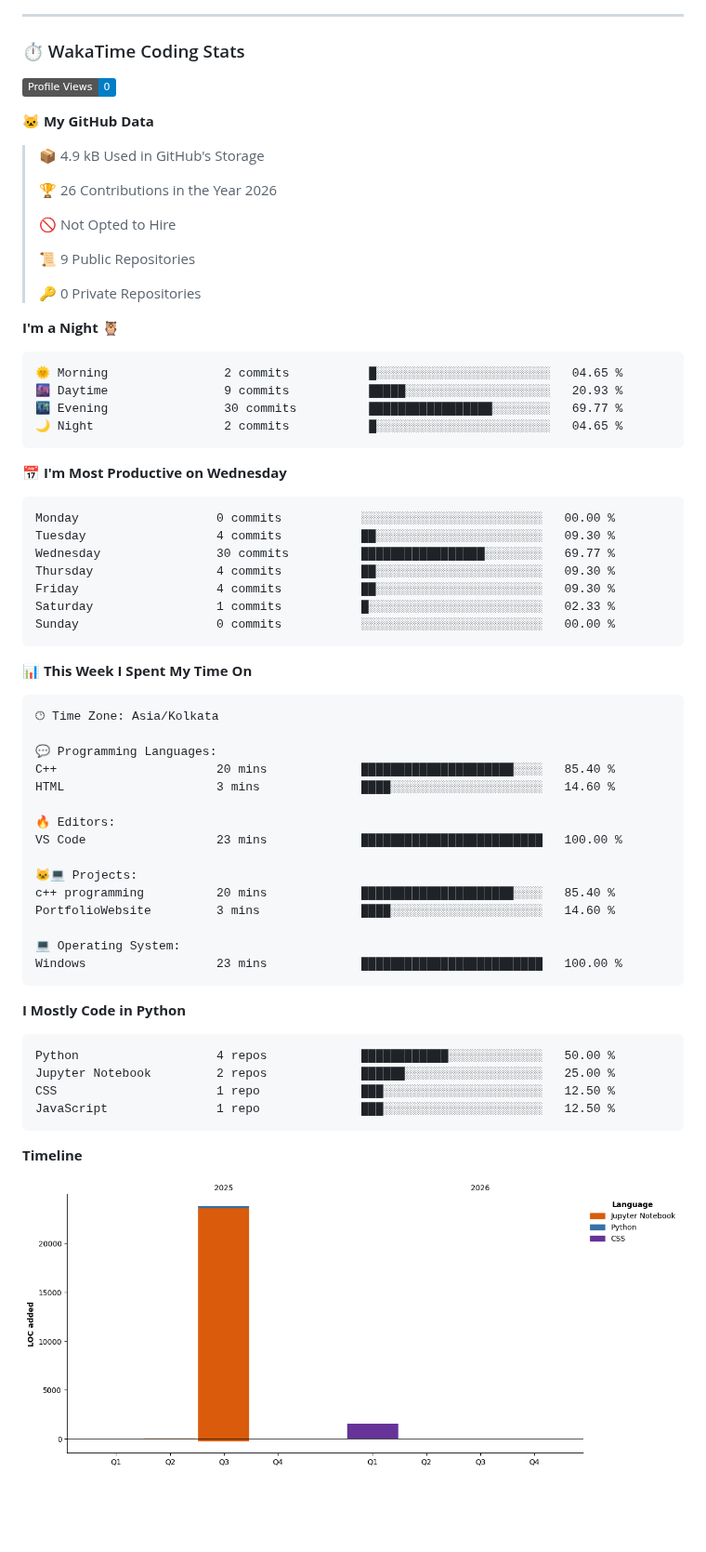
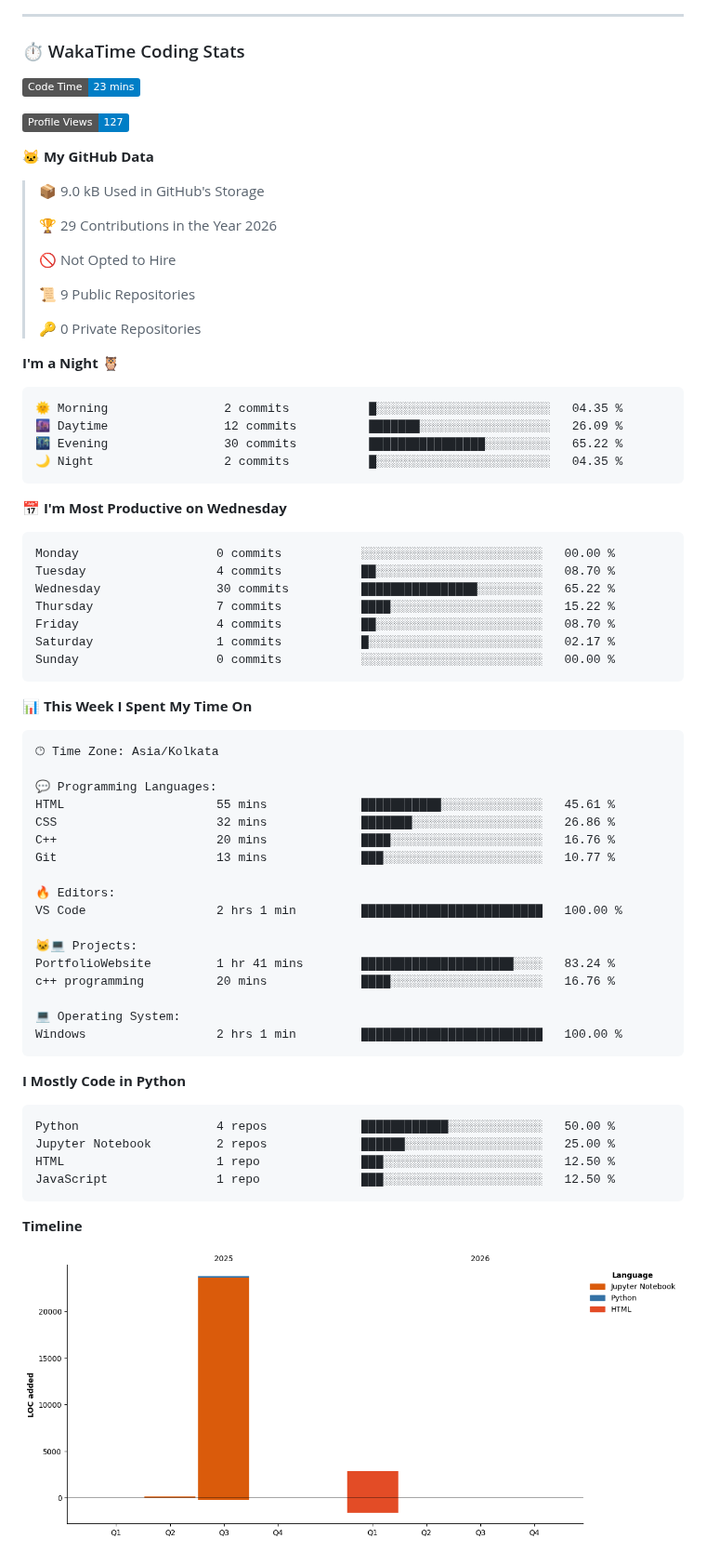
Before and after one commit to atomicamit24/atomicamit24, a Markdown page: README.md, the part around one of its changes. Shown at 93% size. GitHub-like rendering; pictures changed too: assets/bar_graph.png; badges without logos; blank space fills up the shorter version.

Commit message:
Updated with Dev Metrics

````diff
--- a/README.md
+++ b/README.md
@@ -78,13 +78,15 @@
 ### ⏱️ WakaTime Coding Stats
 
 <!--START_SECTION:waka-->
-![Profile Views](http://img.shields.io/badge/Profile%20Views-0-blue?style=flat)
+![Code Time](http://img.shields.io/badge/Code%20Time-23%20mins-blue?style=flat)
+
+![Profile Views](http://img.shields.io/badge/Profile%20Views-127-blue?style=flat)
 
 **🐱 My GitHub Data**
 
-> 📦 4.9 kB Used in GitHub's Storage
+> 📦 9.0 kB Used in GitHub's Storage
  >
-> 🏆 26 Contributions in the Year 2026
+> 🏆 29 Contributions in the Year 2026
  >
 > 🚫 Not Opted to Hire
  >
@@ -95,20 +97,20 @@
 **I'm a Night 🦉**
 
 ```text
-🌞 Morning                2 commits           █░░░░░░░░░░░░░░░░░░░░░░░░   04.65 %
-🌆 Daytime                9 commits           █████░░░░░░░░░░░░░░░░░░░░   20.93 %
-🌃 Evening                30 commits          █████████████████░░░░░░░░   69.77 %
-🌙 Night                  2 commits           █░░░░░░░░░░░░░░░░░░░░░░░░   04.65 %
+🌞 Morning                2 commits           █░░░░░░░░░░░░░░░░░░░░░░░░   04.35 %
+🌆 Daytime                12 commits          ███████░░░░░░░░░░░░░░░░░░   26.09 %
+🌃 Evening                30 commits          ████████████████░░░░░░░░░   65.22 %
+🌙 Night                  2 commits           █░░░░░░░░░░░░░░░░░░░░░░░░   04.35 %
 ```
 📅 **I'm Most Productive on Wednesday**
 
 ```text
 Monday                   0 commits           ░░░░░░░░░░░░░░░░░░░░░░░░░   00.00 %
-Tuesday                  4 commits           ██░░░░░░░░░░░░░░░░░░░░░░░   09.30 %
-Wednesday                30 commits          █████████████████░░░░░░░░   69.77 %
-Thursday                 4 commits           ██░░░░░░░░░░░░░░░░░░░░░░░   09.30 %
-Friday                   4 commits           ██░░░░░░░░░░░░░░░░░░░░░░░   09.30 %
-Saturday                 1 commits           █░░░░░░░░░░░░░░░░░░░░░░░░   02.33 %
+Tuesday                  4 commits           ██░░░░░░░░░░░░░░░░░░░░░░░   08.70 %
+Wednesday                30 commits          ████████████████░░░░░░░░░   65.22 %
+Thursday                 7 commits           ████░░░░░░░░░░░░░░░░░░░░░   15.22 %
+Friday                   4 commits           ██░░░░░░░░░░░░░░░░░░░░░░░   08.70 %
+Saturday                 1 commits           █░░░░░░░░░░░░░░░░░░░░░░░░   02.17 %
 Sunday                   0 commits           ░░░░░░░░░░░░░░░░░░░░░░░░░   00.00 %
 ```
 
@@ -119,18 +121,20 @@ Sunday                   0 commits           ░░░░░░░░░░░
 🕑︎ Time Zone: Asia/Kolkata
 
 💬 Programming Languages:
-C++                      20 mins             █████████████████████░░░░   85.40 %
-HTML                     3 mins              ████░░░░░░░░░░░░░░░░░░░░░   14.60 %
+HTML                     55 mins             ███████████░░░░░░░░░░░░░░   45.61 %
+CSS                      32 mins             ███████░░░░░░░░░░░░░░░░░░   26.86 %
+C++                      20 mins             ████░░░░░░░░░░░░░░░░░░░░░   16.76 %
+Git                      13 mins             ███░░░░░░░░░░░░░░░░░░░░░░   10.77 %
 
 🔥 Editors:
-VS Code                  23 mins             █████████████████████████   100.00 %
+VS Code                  2 hrs 1 min         █████████████████████████   100.00 %
 
 🐱‍💻 Projects:
-c++ programming          20 mins             █████████████████████░░░░   85.40 %
-PortfolioWebsite         3 mins              ████░░░░░░░░░░░░░░░░░░░░░   14.60 %
+PortfolioWebsite         1 hr 41 mins        █████████████████████░░░░   83.24 %
+c++ programming          20 mins             ████░░░░░░░░░░░░░░░░░░░░░   16.76 %
 
 💻 Operating System:
-Windows                  23 mins             █████████████████████████   100.00 %
+Windows                  2 hrs 1 min         █████████████████████████   100.00 %
 ```
 
 **I Mostly Code in Python**
@@ -138,7 +142,7 @@ Windows                  23 mins             ███████████
 ```text
 Python                   4 repos             ████████████░░░░░░░░░░░░░   50.00 %
 Jupyter Notebook         2 repos             ██████░░░░░░░░░░░░░░░░░░░   25.00 %
-CSS                      1 repo              ███░░░░░░░░░░░░░░░░░░░░░░   12.50 %
+HTML                     1 repo              ███░░░░░░░░░░░░░░░░░░░░░░   12.50 %
 JavaScript               1 repo              ███░░░░░░░░░░░░░░░░░░░░░░   12.50 %
 ```
 
````
Also changed, not shown: other parts of README.md (+1 -1 lines).
